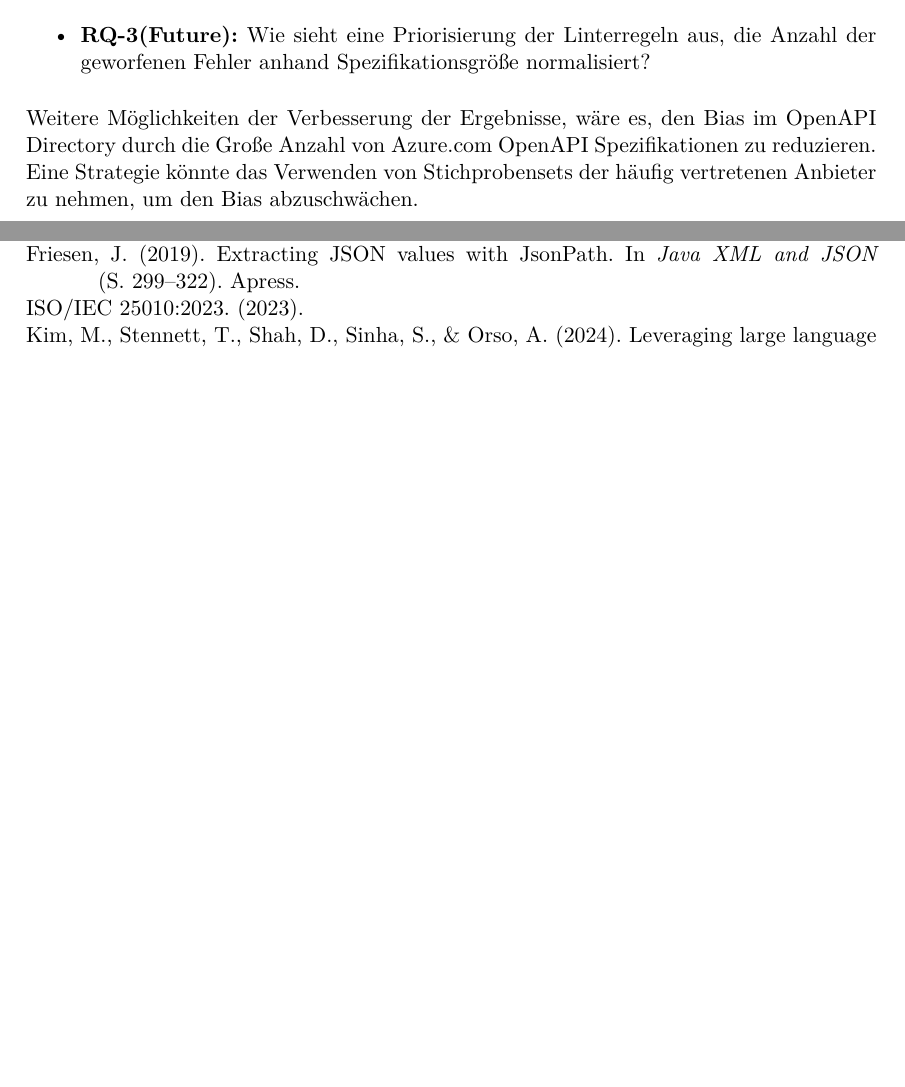
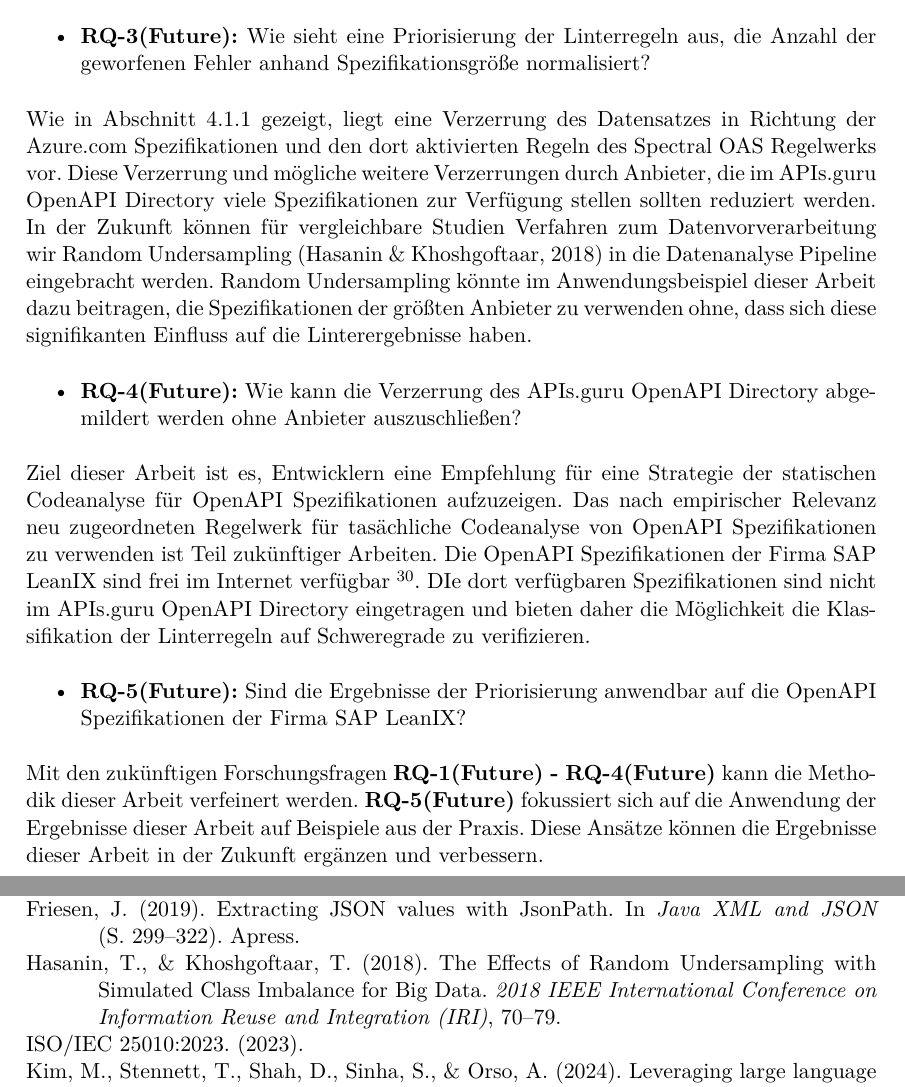
Before and after one commit to paulbrenker/thesis, a LaTeX thesis (tex/thesis/main.tex, which reads tex/thesis/chapters/evaluation.tex): two parts of pages 45 and 46 of 52, joined at a grey line, cut so that both start at the same text, the shorter picture padded with empty space. Compiled offline with XeLaTeX.

Commit message:
future works section

```diff
--- a/tex/thesis/chapters/evaluation.tex
+++ b/tex/thesis/chapters/evaluation.tex
@@ -52,4 +52,16 @@ Die Neuzuordnung der Linter Schweregrade zu den Regeln, hilft die große Anzahl
     \item \textbf{RQ-3(Future):} Wie sieht eine Priorisierung der Linterregeln aus, die Anzahl der geworfenen Fehler anhand Spezifikationsgröße normalisiert?
   \end{itemize}
 
-  Weitere Möglichkeiten der Verbesserung der Ergebnisse, wäre es, den Bias im OpenAPI Directory durch die Große Anzahl von Azure.com OpenAPI Spezifikationen zu reduzieren. Eine Strategie könnte das Verwenden von Stichprobensets der häufig vertretenen Anbieter zu nehmen, um den Bias abzuschwächen.
+  Wie in Abschnitt \ref{sec:verzerrungdesdatensatzes} gezeigt, liegt eine Verzerrung des Datensatzes in Richtung der Azure.com Spezifikationen und den dort aktivierten Regeln des Spectral \acs{OAS} Regelwerks vor. Diese Verzerrung und mögliche weitere Verzerrungen durch Anbieter, die im APIs.guru OpenAPI Directory viele Spezifikationen zur Verfügung stellen sollten reduziert werden. In der Zukunft können für vergleichbare Studien Verfahren zum Datenvorverarbeitung wir Random Undersampling \parencite{hasanin_effects_2018} in die Datenanalyse Pipeline eingebracht werden. Random Undersampling könnte im Anwendungsbeispiel dieser Arbeit dazu beitragen, die Spezifikationen der größten Anbieter zu verwenden ohne, dass sich diese signifikanten Einfluss auf die Linterergebnisse haben.
+
+  \begin{itemize}
+    \item \textbf{RQ-4(Future):} Wie kann die Verzerrung des APIs.guru OpenAPI Directory abgemildert werden ohne Anbieter auszuschließen?
+  \end{itemize}
+
+  Ziel dieser Arbeit ist es, Entwicklern eine Empfehlung für eine Strategie der statischen Codeanalyse für OpenAPI Spezifikationen aufzuzeigen. Das nach empirischer Relevanz neu zugeordneten Regelwerk für tasächliche Codeanalyse von OpenAPI Spezifikationen zu verwenden ist Teil zukünftiger Arbeiten. Die OpenAPI Spezifikationen der Firma SAP LeanIX sind frei im Internet verfügbar \footnote{Die Entwicklerdokumentation für das SAP LeanIX \acf{EAM} Tool umfasst OpenAPI Spezifikationen, die mithilfe der SwaggerUI öffentlich zur Verfügung stehen \href{https://eu.leanix.net/openapi-explorer/}{https://eu.leanix.net/openapi-explorer/}.}. DIe dort verfügbaren Spezifikationen sind nicht im APIs.guru OpenAPI Directory eingetragen und bieten daher die Möglichkeit die Klassifikation der Linterregeln auf Schweregrade zu verifizieren.
+
+  \begin{itemize}
+    \item \textbf{RQ-5(Future):} Sind die Ergebnisse der Priorisierung anwendbar auf die OpenAPI Spezifikationen der Firma SAP LeanIX?
+  \end{itemize}
+
+  Mit den zukünftigen Forschungsfragen \textbf{RQ-1(Future) - RQ-4(Future)} kann die Methodik dieser Arbeit verfeinert werden. \textbf{RQ-5(Future)} fokussiert sich auf die Anwendung der Ergebnisse dieser Arbeit auf Beispiele aus der Praxis. Diese Ansätze können die Ergebnisse dieser Arbeit in der Zukunft ergänzen und verbessern.
```
Also changed, not shown: tex/thesis/chapters/abbreviations.tex (+1 -0 lines), tex/thesis/chapters/analysis.tex (+1 -1 lines), tex/thesis/references.bib (+15 -0 lines).
